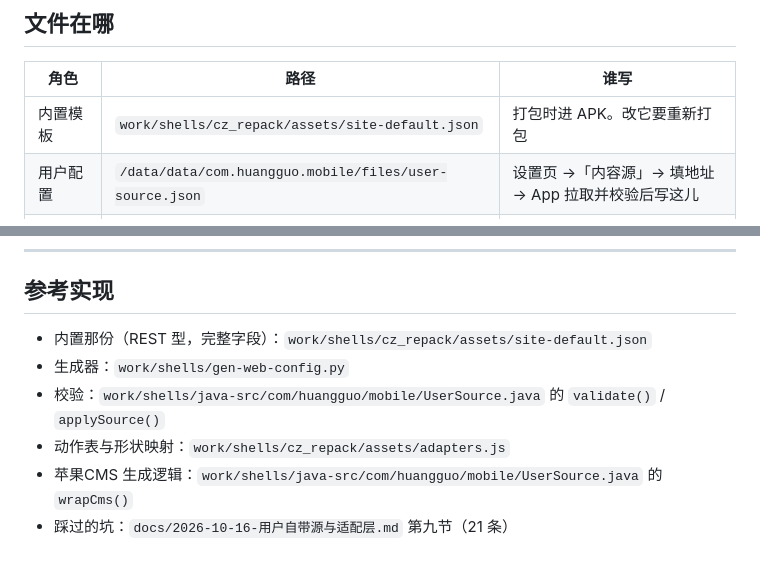
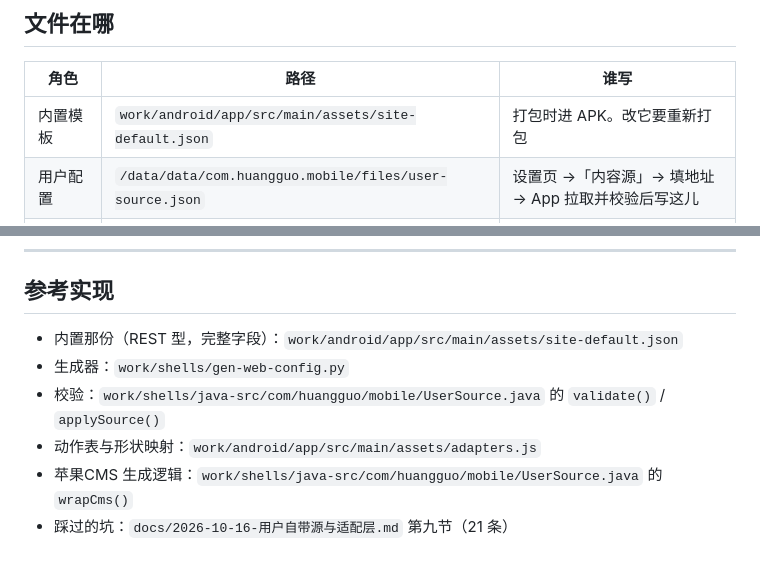
Before and after one commit to Hululu007/AIIvideo, a Markdown page: docs/站点配置参考.md, 2 parts joined by grey strips. Rendered like a GitHub page.

```diff
--- a/docs/站点配置参考.md
+++ b/docs/站点配置参考.md
@@ -10,7 +10,7 @@ APK 里不带任何站点信息。装完是空的，用户自己填一个 https
 
 | 角色 | 路径 | 谁写 |
 |---|---|---|
-| 内置模板 | `work/shells/cz_repack/assets/site-default.json` | 打包时进 APK。改它要重新打包 |
+| 内置模板 | `work/android/app/src/main/assets/site-default.json` | 打包时进 APK。改它要重新打包 |
 | 用户配置 | `/data/data/com.huangguo.mobile/files/user-source.json` | 设置页 →「内容源」→ 填地址 → App 拉取并校验后写这儿 |
 | 源清单 | `/data/data/com.huangguo.mobile/files/user-sources.json` | 只记「存过哪些地址」，配置内容不在这儿 |
 | 前端可见的那份 | `assets/site-web.js` | 构建产物，由 `gen-web-config.py` 从内置模板生成，**不要手改** |
@@ -613,9 +613,9 @@ adb -s <serial> logcat | grep -E "\[api\]|\[http\]|\[source\]|\[toast\]"
 
 ## 参考实现
 
-- 内置那份（REST 型，完整字段）：`work/shells/cz_repack/assets/site-default.json`
+- 内置那份（REST 型，完整字段）：`work/android/app/src/main/assets/site-default.json`
 - 生成器：`work/shells/gen-web-config.py`
 - 校验：`work/shells/java-src/com/huangguo/mobile/UserSource.java` 的 `validate()` / `applySource()`
-- 动作表与形状映射：`work/shells/cz_repack/assets/adapters.js`
+- 动作表与形状映射：`work/android/app/src/main/assets/adapters.js`
 - 苹果CMS 生成逻辑：`work/shells/java-src/com/huangguo/mobile/UserSource.java` 的 `wrapCms()`
 - 踩过的坑：`docs/2026-10-16-用户自带源与适配层.md` 第九节（21 条）
```
Also changed, not shown: docs/2026-10-16-用户自带源与适配层.md (+1 -1 lines), docs/agedm-播放层逆向/协议.md (+6 -6 lines).
